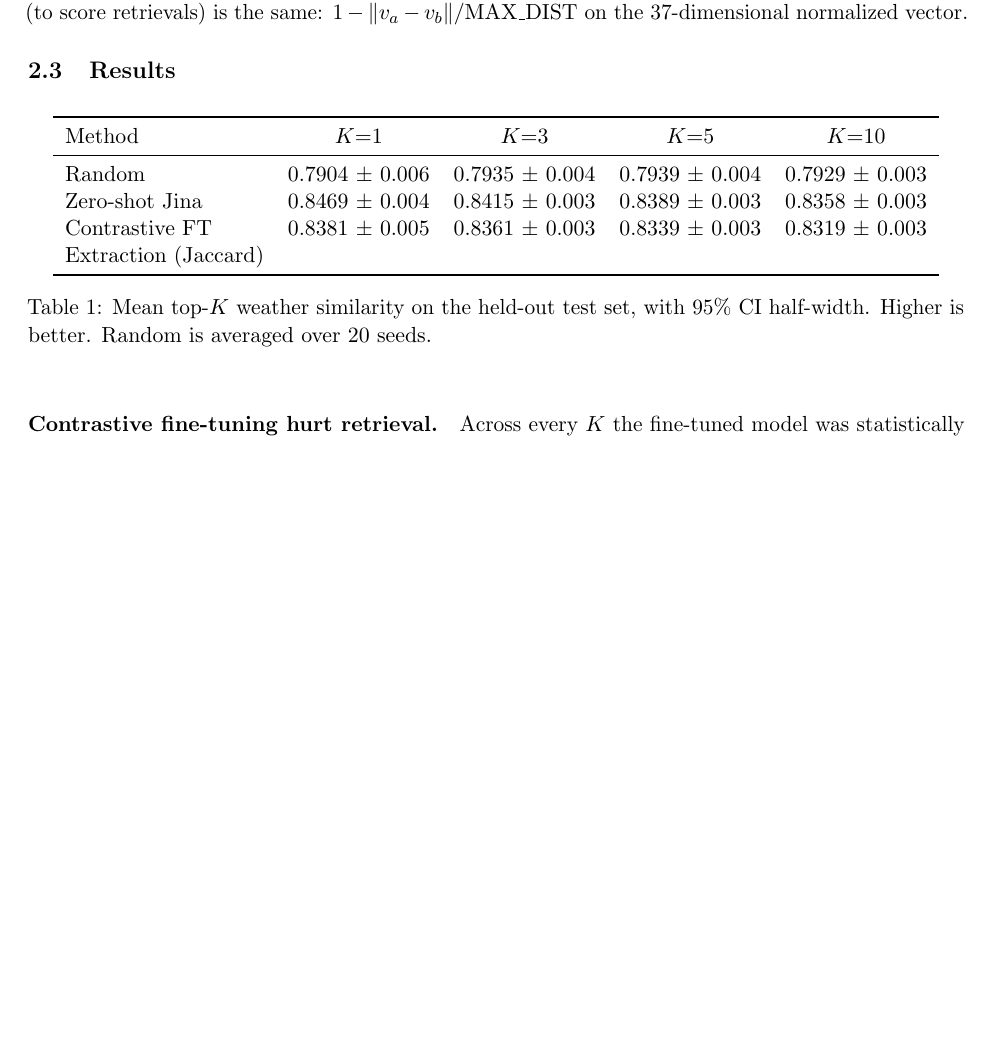
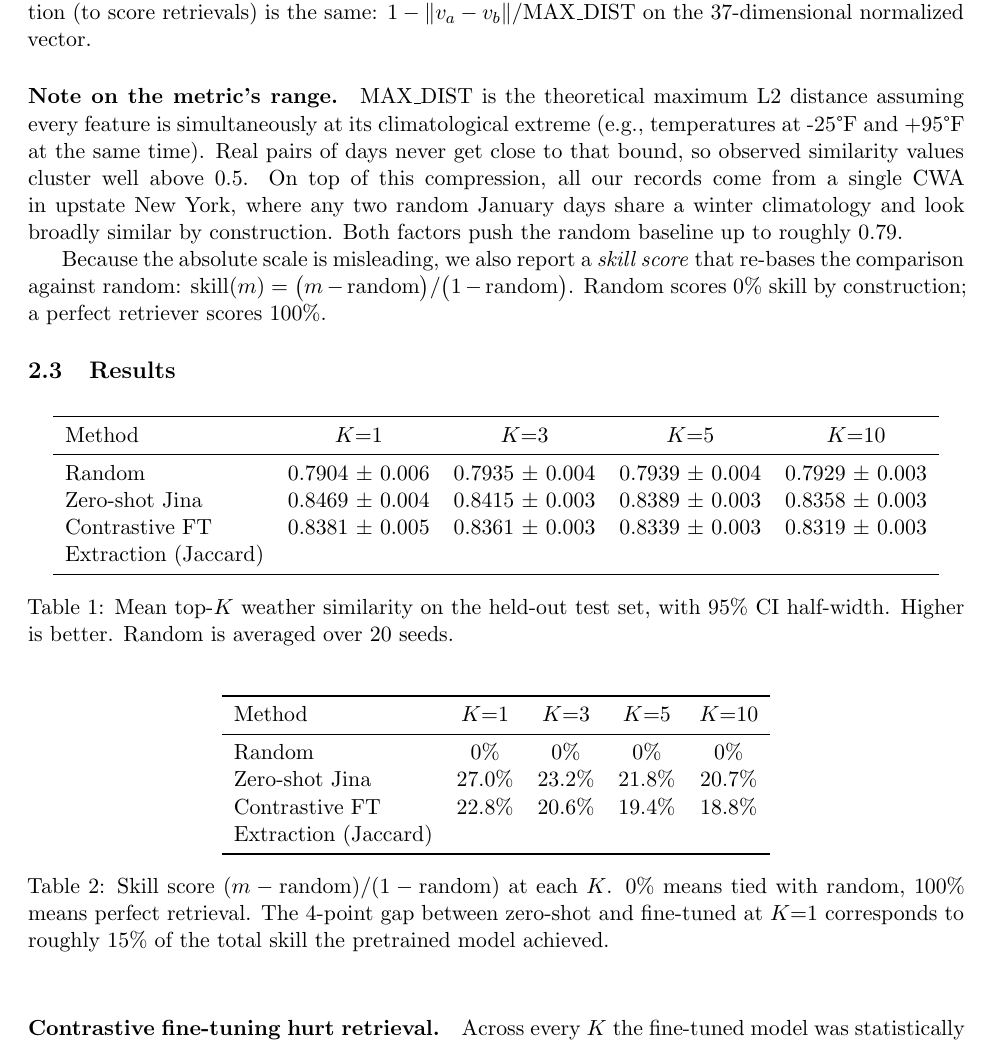
Before and after one commit to LeifsterNYC/afd-analogs, a LaTeX document (report/final_report.tex): part of page 3 of 4 before the commit and part of page 3 of 5 after it, cut so that both start at the same text, the shorter picture padded with empty space. Compiled offline with pdfLaTeX.

Commit message:
add skill-score metric and explain why random is high

```diff
--- a/report/final_report.tex
+++ b/report/final_report.tex
@@ -5,7 +5,7 @@
 \usepackage{hyperref}
 \usepackage{url}
 \usepackage{amsmath}
-\usepackage{microtype}
+\usepackage[final,expansion=false]{microtype}
 \usepackage{caption}
 
 \title{Historical Weather Pattern Matching via NLP Analysis of Forecast Discussions}
@@ -75,6 +75,10 @@ For each AFD in the held-out test set (\(n=681\)) we retrieve the top-\(K\) most
 
 The weather similarity function used both during training (to mine triplets) and during evaluation (to score retrievals) is the same: \(1 - \|v_a - v_b\| / \mathrm{MAX\_DIST}\) on the 37-dimensional normalized vector.
 
+\paragraph{Note on the metric's range.} \(\mathrm{MAX\_DIST}\) is the theoretical maximum L2 distance assuming every feature is simultaneously at its climatological extreme (e.g., temperatures at -25\textdegree F and +95\textdegree F at the same time). Real pairs of days never get close to that bound, so observed similarity values cluster well above 0.5. On top of this compression, all our records come from a single CWA in upstate New York, where any two random January days share a winter climatology and look broadly similar by construction. Both factors push the random baseline up to roughly 0.79.
+
+Because the absolute scale is misleading, we also report a \emph{skill score} that re-bases the comparison against random: \(\mathrm{skill}(m) = \bigl(m - \mathrm{random}\bigr) / \bigl(1 - \mathrm{random}\bigr)\). Random scores 0\% skill by construction; a perfect retriever scores 100\%.
+
 \subsection{Results}
 
 \begin{table}[h]
@@ -90,6 +94,21 @@ Extraction (Jaccard) & & & & \\
 \bottomrule
 \end{tabular}
 \caption{Mean top-\(K\) weather similarity on the held-out test set, with 95\% CI half-width. Higher is better. Random is averaged over 20 seeds.}
+\end{table}
+
+\begin{table}[h]
+\centering
+\begin{tabular}{lcccc}
+\toprule
+Method & \(K{=}1\) & \(K{=}3\) & \(K{=}5\) & \(K{=}10\) \\
+\midrule
+Random          & 0\% & 0\% & 0\% & 0\% \\
+Zero-shot Jina  & 27.0\% & 23.2\% & 21.8\% & 20.7\% \\
+Contrastive FT  & 22.8\% & 20.6\% & 19.4\% & 18.8\% \\
+Extraction (Jaccard) & & & & \\
+\bottomrule
+\end{tabular}
+\caption{Skill score \((m - \mathrm{random})/(1 - \mathrm{random})\) at each \(K\). 0\% means tied with random, 100\% means perfect retrieval. The 4-point gap between zero-shot and fine-tuned at \(K{=}1\) corresponds to roughly 15\% of the total skill the pretrained model achieved.}
 \end{table}
 
 \paragraph{Contrastive fine-tuning hurt retrieval.}
```
Also changed, not shown: report/final_report.pdf.
